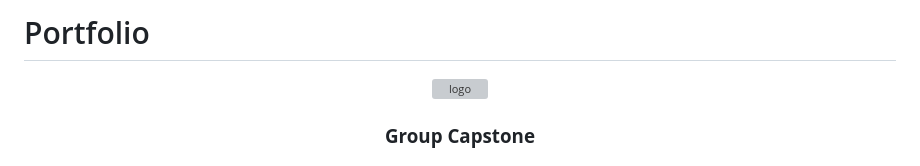
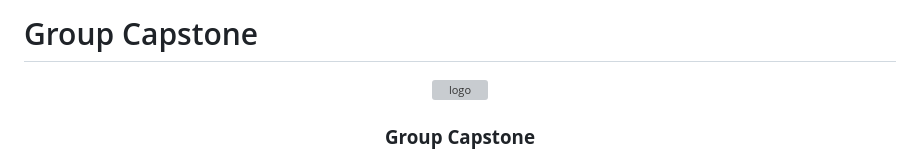
Before and after one commit to EmiLoKiJu/Solo-capstone, a Markdown page: README.md, the part around the change. GitHub-like rendering; grey boxes are pictures that could not be loaded.

```diff
--- a/README.md
+++ b/README.md
@@ -1,4 +1,4 @@
-# Portfolio
+# Group Capstone
 <a name="readme-top"></a>
 
 <div align="center">
```
